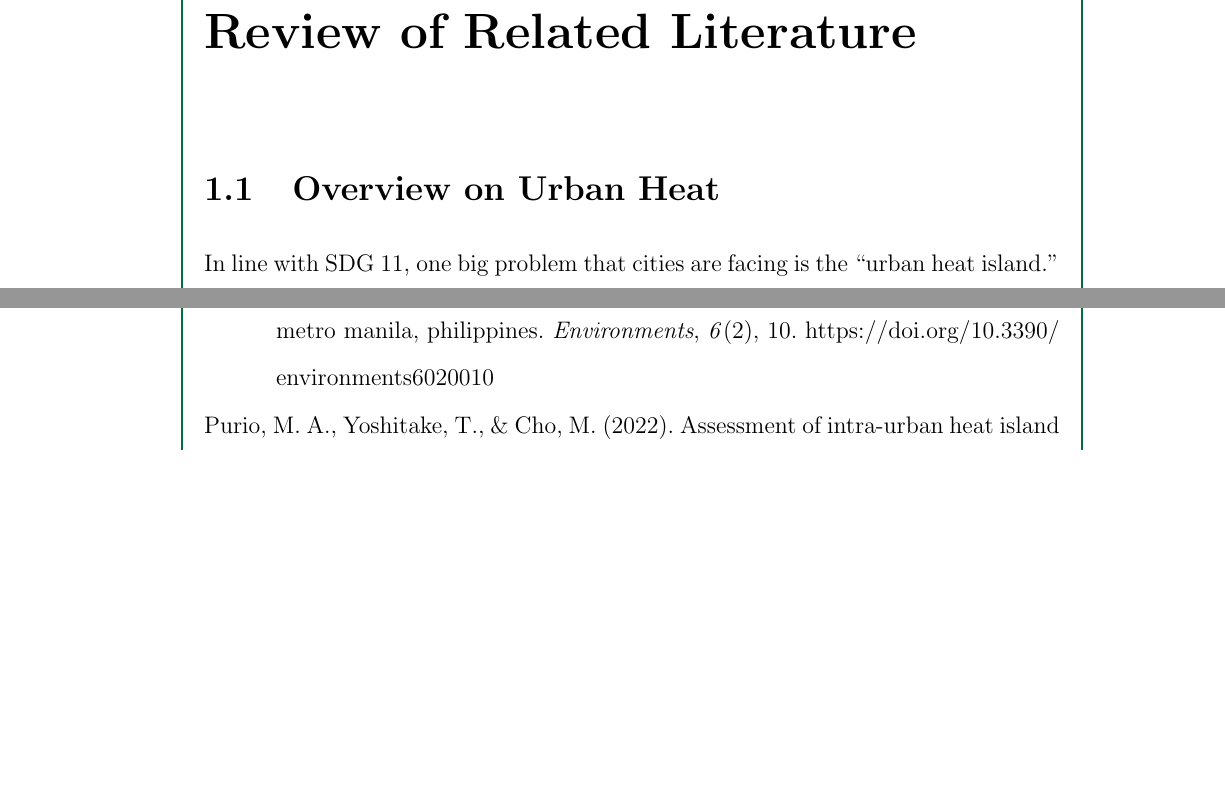
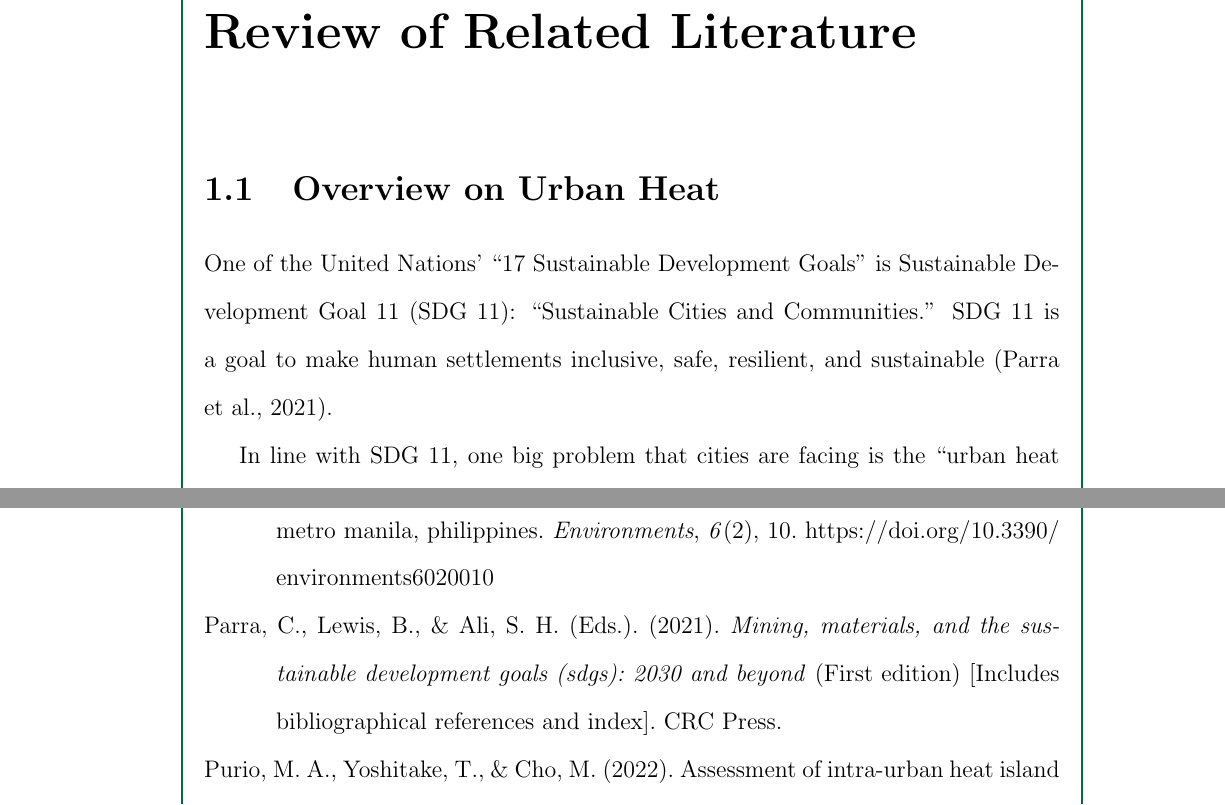
Before and after one commit to ericson-domingo-ug/thesis-latex, a LaTeX thesis (thesis.tex, which reads body/rrl.tex): two parts of pages 2 and 7 of 8, joined at a grey line, cut so that both start at the same text, the shorter picture padded with empty space. Compiled offline with pdfLaTeX.

Commit message:
Add paragraph on SDG 11

```diff
--- a/body/rrl.tex
+++ b/body/rrl.tex
@@ -1,5 +1,6 @@
 \section{Overview on Urban Heat}
-	%TODO: paragraph on SDG 11
+	One of the United Nations’ ``17 Sustainable Development Goals'' is Sustainable Development Goal 11 (SDG 11): ``Sustainable Cities and Communities.''
+	SDG 11 is a goal to make human settlements inclusive, safe, resilient, and sustainable (\cite{Parra2021}).
 
 	In line with SDG 11, one big problem that cities are facing is the ``urban heat island.''
 	This problem refers to the phenomenon where urban areas have higher temperatures compared to rural areas (\cite{Khan2021}).
```
